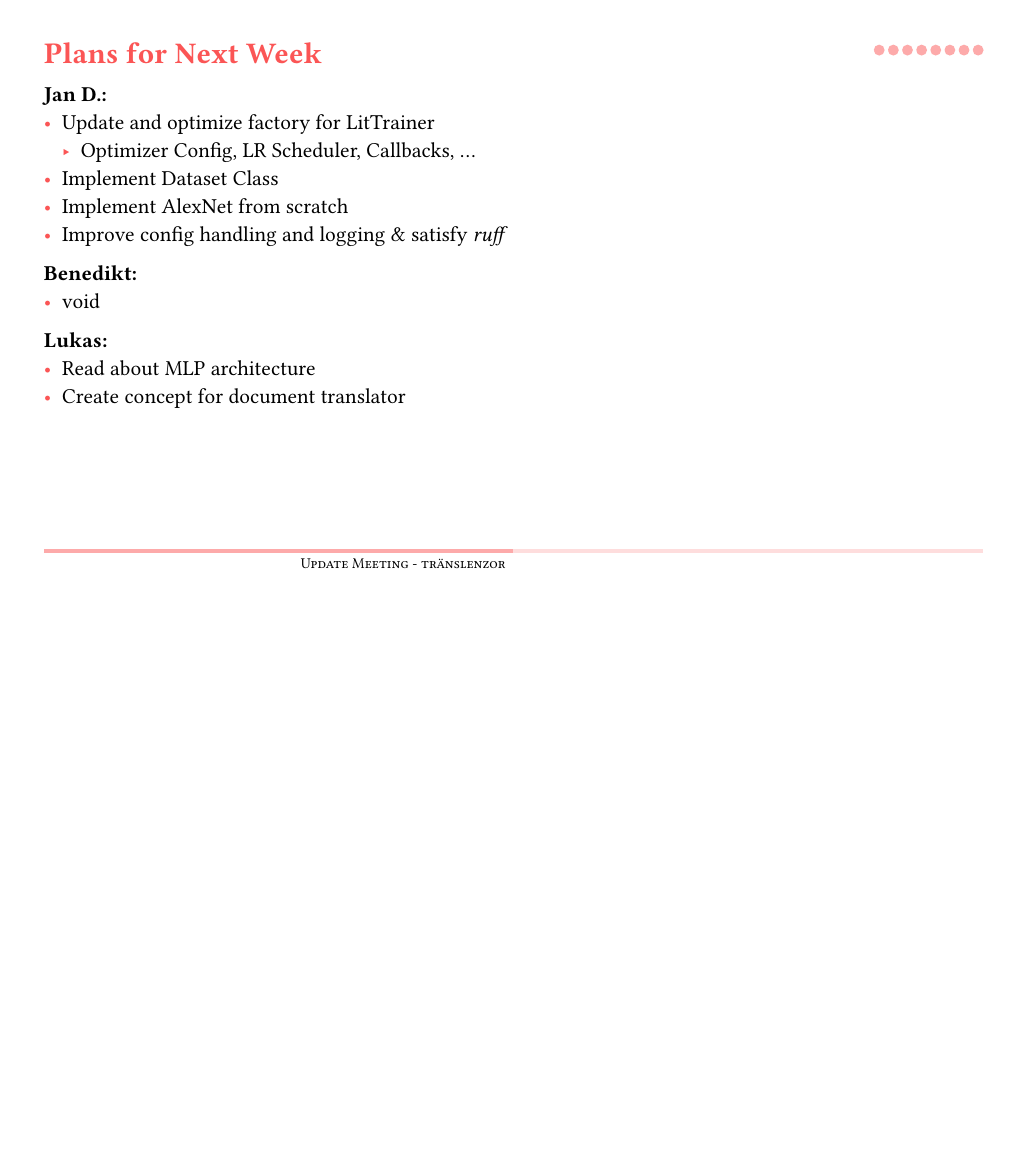
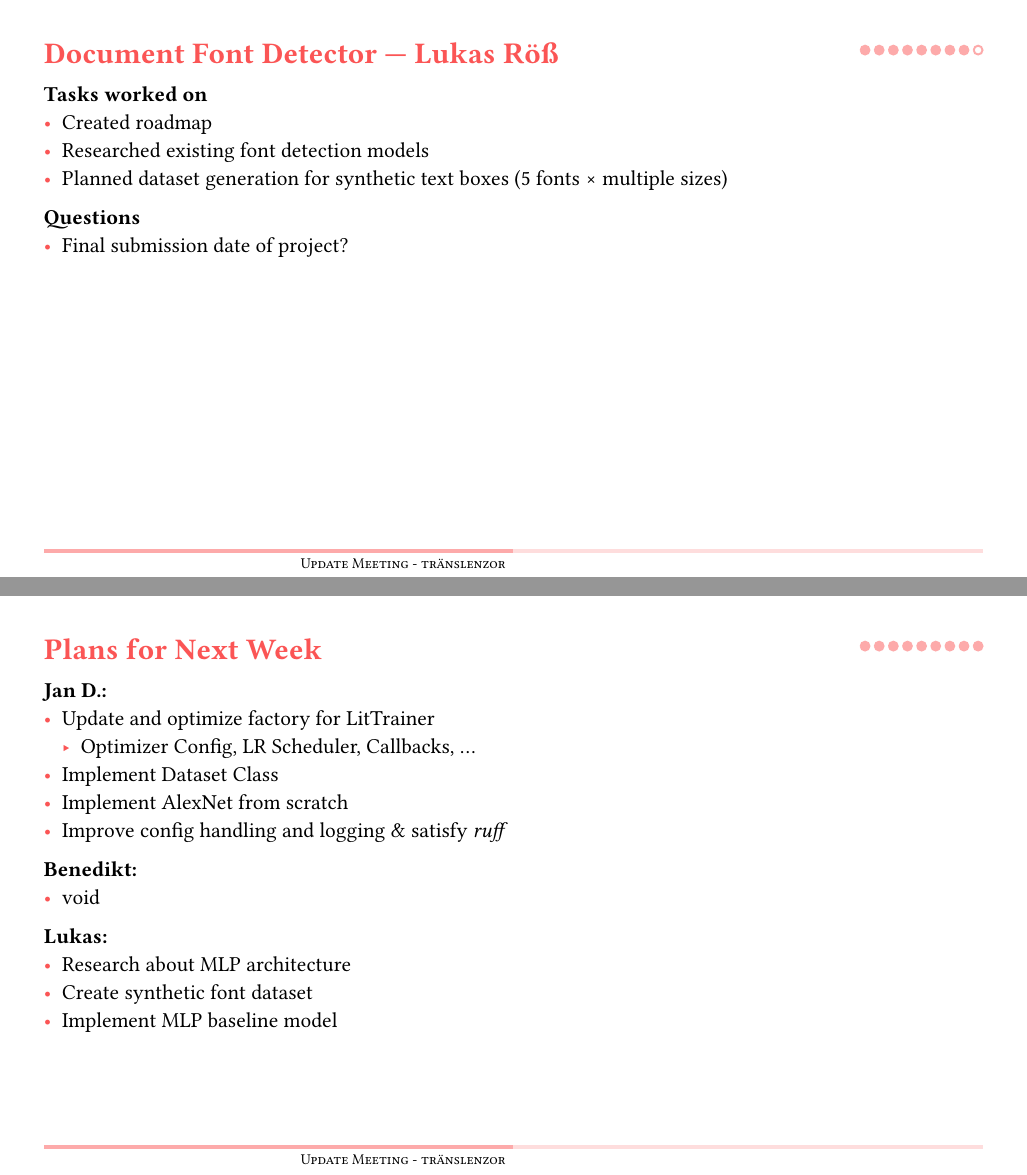
Before and after one commit to luroess/traenslenzor, a Typst document (docs/update/01update.typ): page 8 of 8 before the commit and pages 8 and 9 of 9 after it, the two joined at a grey line, the shorter picture padded with empty space. Compiled offline with Typst 0.15.

Commit message:
added slide

```diff
--- a/docs/update/01update.typ
+++ b/docs/update/01update.typ
@@ -125,6 +125,16 @@ Who does what?
   - Optuna and WandB Integration for Hyperparameter Tuning and Experiment Tracking
 
 
+== Document Font Detector — Lukas Röß
+*Tasks worked on*
+- Created roadmap
+- Researched existing font detection models
+- Planned dataset generation for synthetic text boxes (5 fonts × multiple sizes)
+
+*Questions*
+- Final submission date of project?
+
+
 == Plans for Next Week
 *Jan D.:*
 - Update and optimize factory for LitTrainer
@@ -137,5 +147,6 @@ Who does what?
 - void
 
 *Lukas:*
-- Read about MLP architecture
-- Create concept for document translator
+- Research about MLP architecture
+- Create synthetic font dataset
+- Implement MLP baseline model
```
